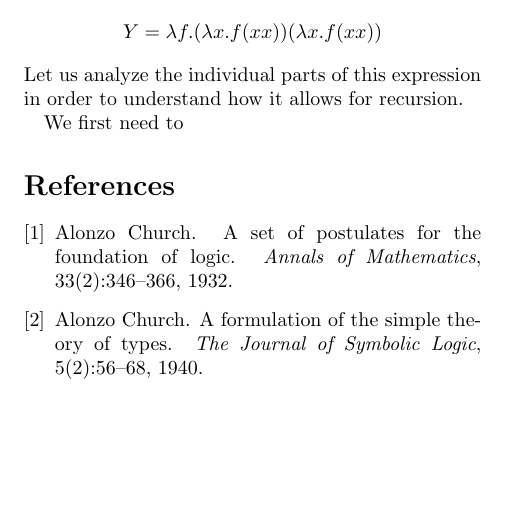
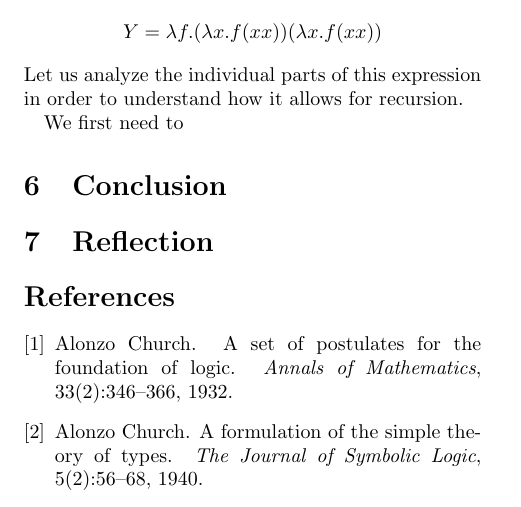
Before and after one commit to ErikBoesen/ia_math, a LaTeX paper (ia.tex): part of page 5 of 5, cut so that both start at the same text, the shorter picture padded with empty space. Compiled offline with pdfLaTeX.

Commit message:
Add headers for conclusion and reflection

```diff
--- a/ia.tex
+++ b/ia.tex
@@ -96,5 +96,9 @@ Let us analyze the individual parts of this expression in order to understand ho
 
 We first need to
 
+\section{Conclusion}
+
+\section{Reflection}
+
 \bibliography{research}
 \end{document}
```
